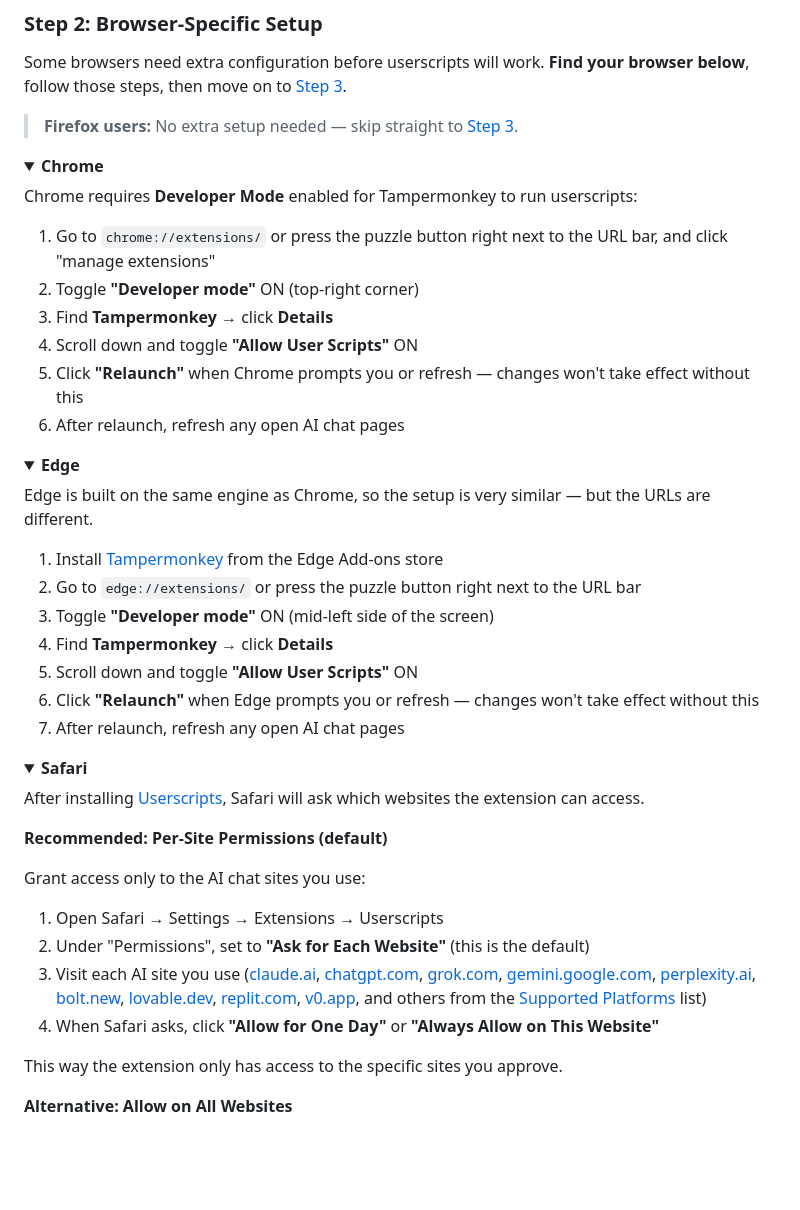
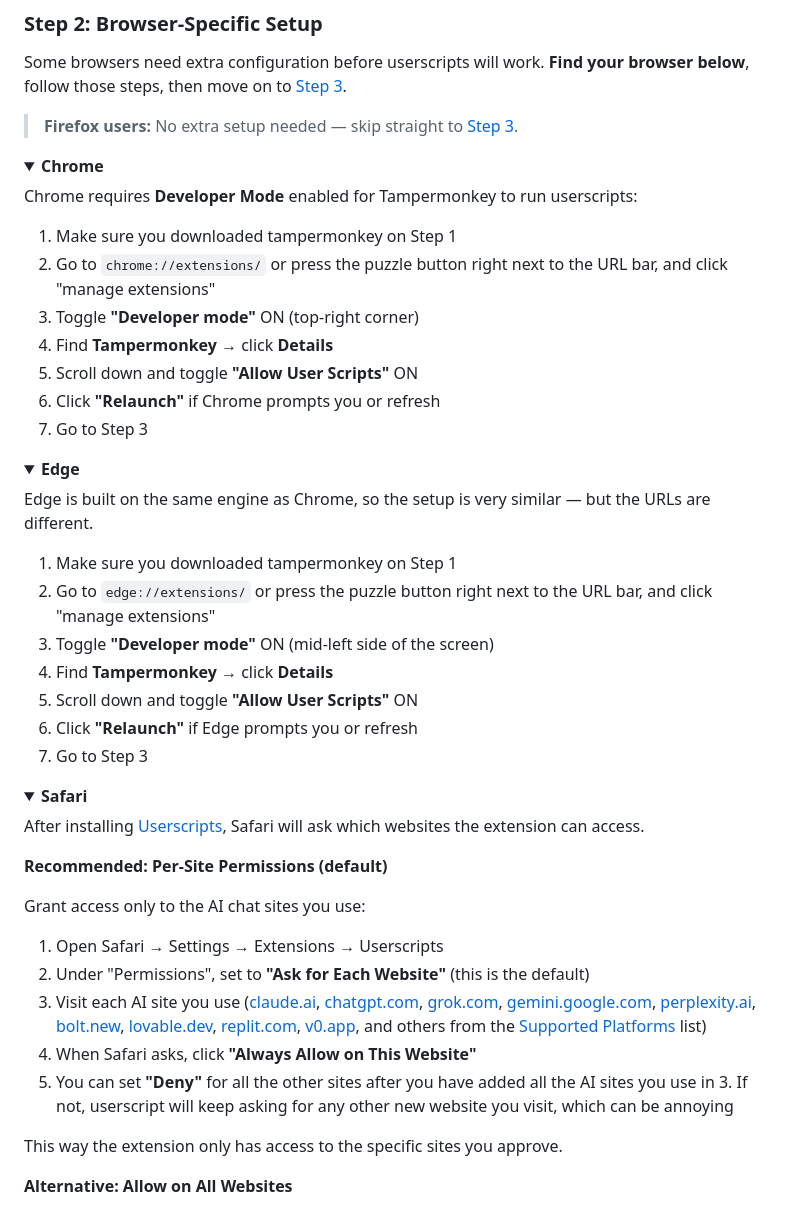
Before and after one commit to JoonJ14/ai-conversation-navigator, a Markdown page: README.md, the part around the change. Rendered like a GitHub page; folded sections open; blank space fills up the shorter version.

```diff
--- a/README.md
+++ b/README.md
@@ -74,13 +74,13 @@ Some browsers need extra configuration before userscripts will work. **Find your
 <summary><strong>Chrome</strong></summary>
 
 Chrome requires **Developer Mode** enabled for Tampermonkey to run userscripts:
-
-1. Go to `chrome://extensions/` or press the puzzle button right next to the URL bar, and click "manage extensions"
-2. Toggle **"Developer mode"** ON (top-right corner)
-3. Find **Tampermonkey** → click **Details**
-4. Scroll down and toggle **"Allow User Scripts"** ON
-5. Click **"Relaunch"** when Chrome prompts you or refresh — changes won't take effect without this
-6. After relaunch, refresh any open AI chat pages
+1. Make sure you downloaded tampermonkey on Step 1
+2. Go to `chrome://extensions/` or press the puzzle button right next to the URL bar, and click "manage extensions"
+3. Toggle **"Developer mode"** ON (top-right corner)
+4. Find **Tampermonkey** → click **Details**
+5. Scroll down and toggle **"Allow User Scripts"** ON
+6. Click **"Relaunch"** if Chrome prompts you or refresh
+7. Go to Step 3
 
 </details>
 
@@ -88,14 +88,13 @@ Chrome requires **Developer Mode** enabled for Tampermonkey to run userscripts:
 <summary><strong>Edge</strong></summary>
 
 Edge is built on the same engine as Chrome, so the setup is very similar — but the URLs are different.
-
-1. Install [Tampermonkey](https://www.tampermonkey.net/) from the Edge Add-ons store
-2. Go to `edge://extensions/` or press the puzzle button right next to the URL bar
+1. Make sure you downloaded tampermonkey on Step 1
+2. Go to `edge://extensions/` or press the puzzle button right next to the URL bar, and click "manage extensions"
 3. Toggle **"Developer mode"** ON (mid-left side of the screen)
 4. Find **Tampermonkey** → click **Details**
 5. Scroll down and toggle **"Allow User Scripts"** ON
-6. Click **"Relaunch"** when Edge prompts you or refresh — changes won't take effect without this
-7. After relaunch, refresh any open AI chat pages
+6. Click **"Relaunch"**  if Edge prompts you or refresh
+7. Go to Step 3
 
 </details>
 
@@ -111,7 +110,8 @@ Grant access only to the AI chat sites you use:
 1. Open Safari → Settings → Extensions → Userscripts
 2. Under "Permissions", set to **"Ask for Each Website"** (this is the default)
 3. Visit each AI site you use ([claude.ai](https://claude.ai), [chatgpt.com](https://chatgpt.com), [grok.com](https://grok.com), [gemini.google.com](https://gemini.google.com), [perplexity.ai](https://perplexity.ai), [bolt.new](https://bolt.new), [lovable.dev](https://lovable.dev), [replit.com](https://replit.com), [v0.app](https://v0.app), and others from the [Supported Platforms](#supported-platforms) list)
-4. When Safari asks, click **"Allow for One Day"** or **"Always Allow on This Website"**
+4. When Safari asks, click **"Always Allow on This Website"**
+5. You can set **"Deny"** for all the other sites after you have added all the AI sites you use in 3. If not, userscript will keep asking for any other new website you visit, which can be annoying
 
 This way the extension only has access to the specific sites you approve.
 
```
